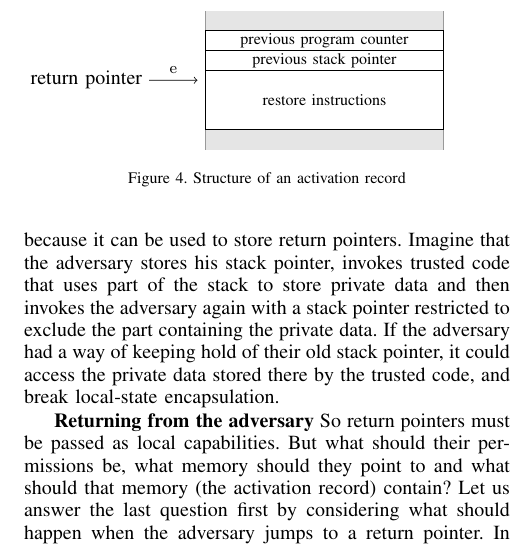
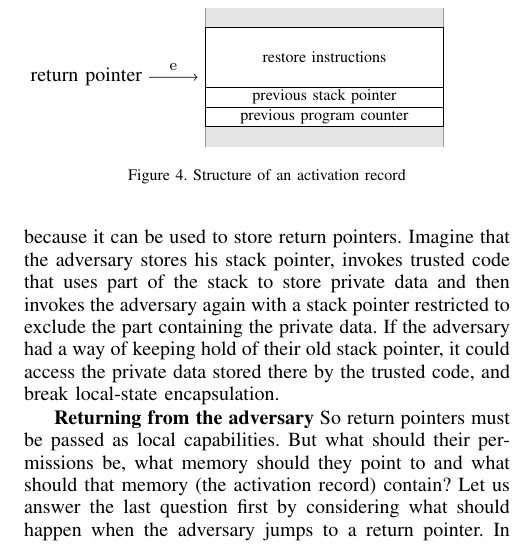
Before and after one commit to dominiquedevriese/capability-machine-reasoning-on-paper, a LaTeX paper (csf-2017/paper.tex): part of one column of page 5 of 14, cut so that both start at the same text. Compiled offline with pdfLaTeX; a missing font is replaced by an installed copy or a similar font; a LaTeX package or settings file that is missing is left out.

Commit message:
Vertically flip the activation record in Figure 4.

```diff
--- a/csf-2017/paper.tex
+++ b/csf-2017/paper.tex
@@ -1205,9 +1205,9 @@ activation record.
     \draw[fill=gray!20,draw=none] (0,0.5) rectangle (6,1);
     \draw[draw=gray!80] (0,0.5) -- (0,4);
     \draw[draw=gray!80] (6,0.5) -- (6,4);
-    \draw (0,3.5) rectangle (6,3) node[pos=.5] {\footnotesize previous program counter};
-    \draw (0,3) rectangle (6,2.5) node[pos=.5] {\footnotesize previous stack pointer};
-    \draw (0,2.5) rectangle (6,1) node[pos=.5] {\footnotesize restore instructions};
+    \draw (0,1) rectangle (6,1.5) node[pos=.5] {\footnotesize previous program counter};
+    \draw (0,1.5) rectangle (6,2) node[pos=.5] {\footnotesize previous stack pointer};
+    \draw (0,2) rectangle (6,3.5) node[pos=.5] {\footnotesize restore instructions};
     \draw (-3,2.25) node (rp) {return pointer};
     \draw[->] (rp.east) -- node[above] {$\entry$}(-.2,2.25);
   \end{tikzpicture}
```
